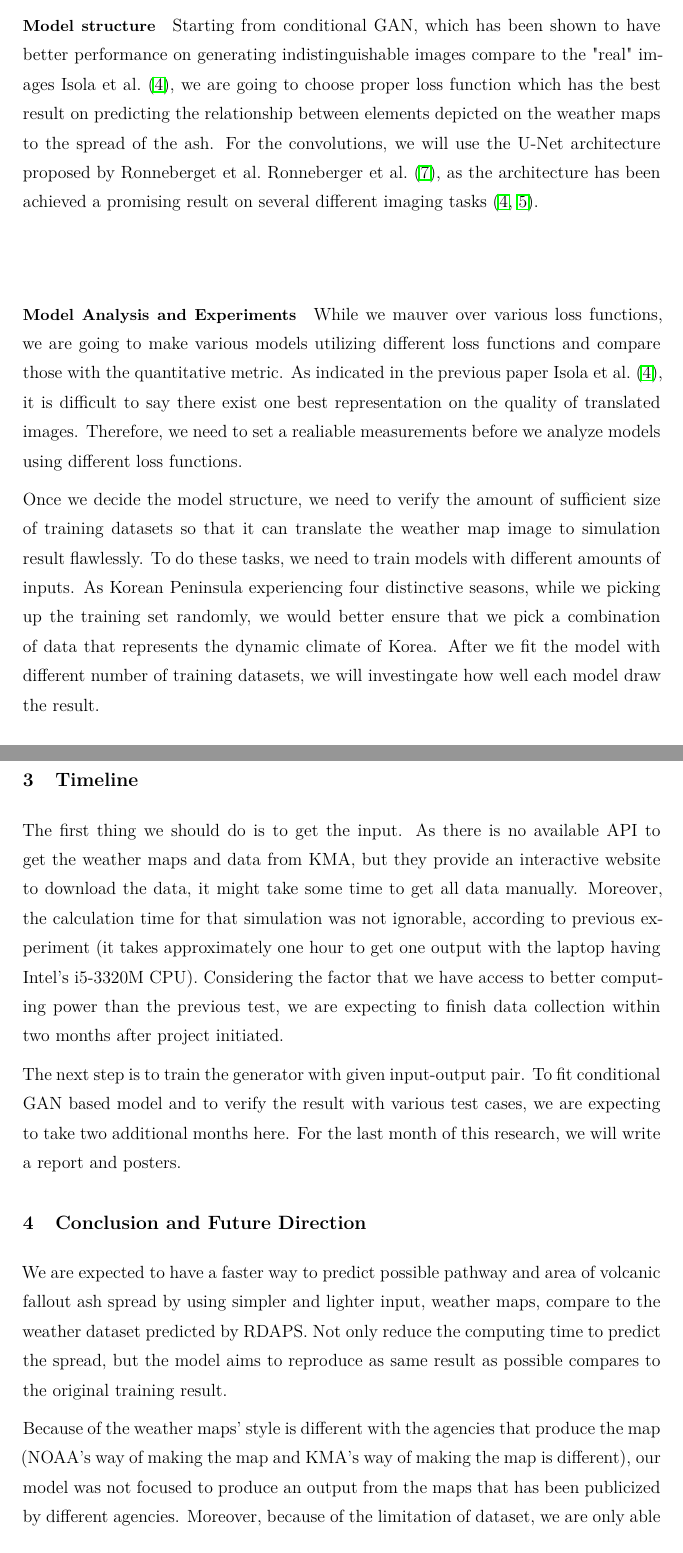
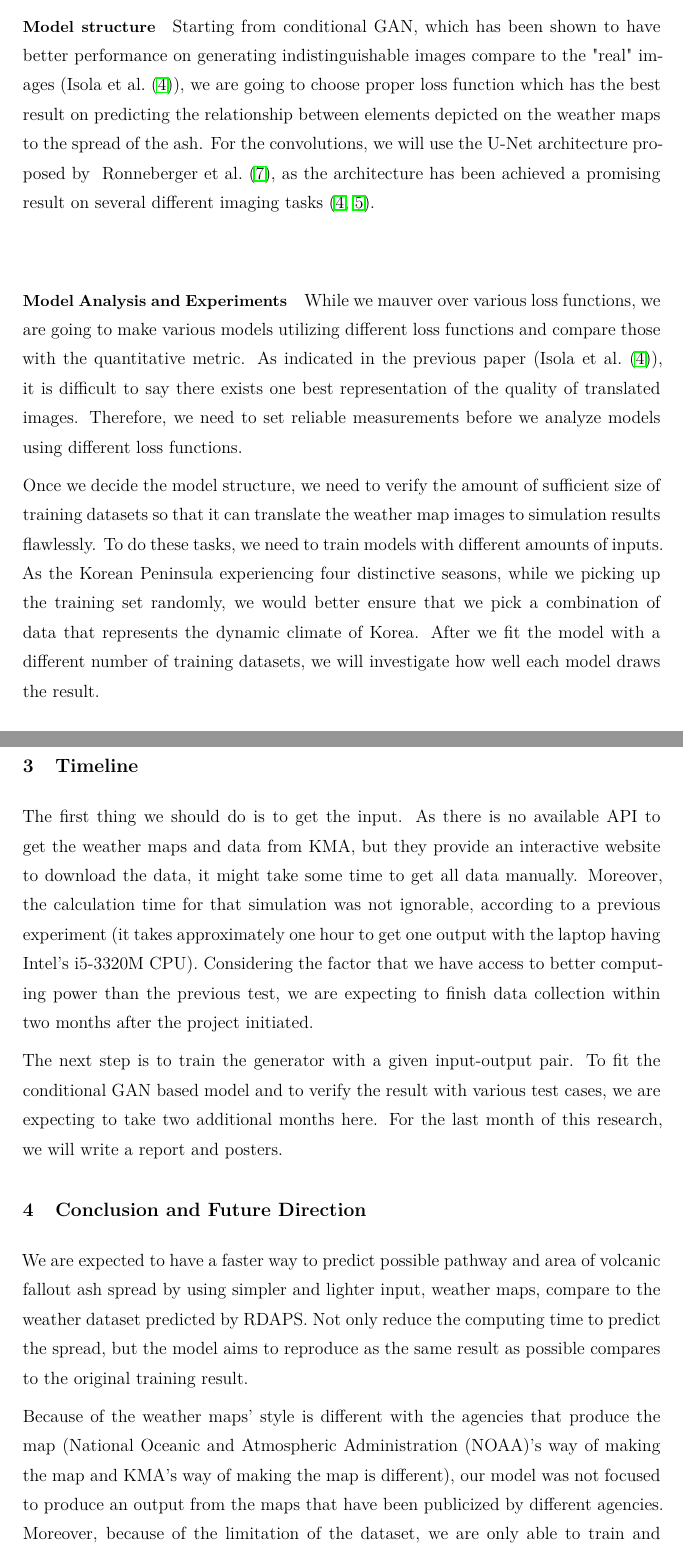
Before and after one commit to hyecheol123/Proposal_Deep_Learning-based_Approach_to_Prediction_of_Volcanic_Fallout_Spread, a LaTeX paper (Generating_Model_to_Predict_the_Spread_of_Volcanic_Ash_Spread_by_using_Image-to-Image_Translation_of_Weather_Map.tex): two parts of pages 3 and 4 of 5, joined at a grey line, cut so that both start at the same text. The pictures show the PDF file Generating_Model_to_Predict_the_Spread_of_Volcanic_Ash_Spread_by_using_Image-to-Image_Translation_of_Weather_Map.pdf that the author committed with the source.

Commit message:
Fix Grammar and Citation

```diff
--- a/Generating_Model_to_Predict_the_Spread_of_Volcanic_Ash_Spread_by_using_Image-to-Image_Translation_of_Weather_Map.tex
+++ b/Generating_Model_to_Predict_the_Spread_of_Volcanic_Ash_Spread_by_using_Image-to-Image_Translation_of_Weather_Map.tex
@@ -120,18 +119,15 @@
   To achieve our goal, making a generator which predicts the possible area of ash spread for the
   given pair of weather maps, we first need to collect input and output data pairs. To collect
   these, for the input image, we will download those from the “Meteorological Data Open Portal”
-  operated by the Korea Meteorological Administration (KMA)~\citep{MDOP}. To get the output data
-  that will be paired with the weather maps, we will go through the traditional procedure with
+  operated by the Korea Meteorological Administration (KMA)~\citep[from][]{MDOP}. To get the output
+  data that will be paired with the weather maps, we will go through the traditional procedure with
   either the FALL3D or the Puff-UAF model.
 
   The simulation parameters except for the weather data – plume height, number of particles to be
   predicted, and the mountain that has been erupted – will be set manually. To represent various
   eruption cases, for each mountain to be used as the sample, we will simulate with the constants
   representing Volcanic Explosivity Index (VEI) 3 (Moderate Large Eruption), VEI 5 (Very Large
-  Eruption), and VEI 7 (Massive Explosive Eruption)~\citep[p. 1232]{Newhall1982}. The remaining, but
+  Eruption), and VEI 7 (Massive Explosive Eruption)~\citep[p.1232]{Newhall1982}. The remaining, but
   the most important, parameter for the simulation model, weather prediction data, will be obtained
   by the same location where we found the weather maps: download prediction made by RDAPS(regional
-  data assimilation and prediction system)~\citep{MDOP}. These datasets are extremely huge: one day
-  of weather data takes 1.32 GigaBytes, and we are thinking of getting at least 5 years of data for
-  both training and testing sets. We need to find reliable storage to save all the weather data,
-  weather maps, and output images.
+  data assimilation and prediction system)~\citep[from][]{MDOP}. These datasets are extremely huge:
@@ -138,7 +137,3 @@
 
   \paragraph{Model structure}
   Starting from conditional GAN, which has been shown to have better performance on generating
-  indistinguishable images compare to the "real" images~\citet{isola2016imagetoimage}, we are going
-  to choose proper loss function which has the best result on predicting the relationship between
-  elements depicted on the weather maps to the spread of the ash. For the convolutions, we will use
-  the U-Net architecture proposed by Ronneberget et al.~\citet{ronneberger2015unet}, as the
@@ -146,19 +144,20 @@
+  been achieved a promising result on several different imaging
   tasks~\citep{isola2016imagetoimage, james2018simtoreal}.
 
   \paragraph{Model Analysis and Experiments}
   While we mauver over various loss functions, we are going to make various models utilizing
   different loss functions and compare those with the quantitative metric. As indicated in the
-  previous paper~\citet{isola2016imagetoimage}, it is difficult to say there exist one best
-  representation on the quality of translated images. Therefore, we need to set a realiable
+  previous paper (\citet{isola2016imagetoimage}), it is difficult to say there exists one best
+  representation of the quality of translated images. Therefore, we need to set reliable
   measurements before we analyze models using different loss functions.
 
   Once we decide the model structure, we need to verify the amount of sufficient size of training
-  datasets so that it can translate the weather map image to simulation result flawlessly. To do
-  these tasks, we need to train models with different amounts of inputs. As Korean Peninsula
+  datasets so that it can translate the weather map images to simulation results flawlessly. To do
+  these tasks, we need to train models with different amounts of inputs. As the Korean Peninsula
   experiencing four distinctive seasons, while we picking up the training set randomly, we would
   better ensure that we pick a combination of data that represents the dynamic climate of Korea.
-  After we fit the model with different number of training datasets, we will investingate how well
-  each model draw the result.
+  After we fit the model with a different number of training datasets, we will investigate how well
+  each model draws the result.
 }
 
 \section{Timeline} % TODO Review Requested
@@ -166,14 +165,14 @@
   The first thing we should do is to get the input. As there is no available API to get the weather
   maps and data from KMA, but they provide an interactive website to download the data, it might
   take some time to get all data manually. Moreover, the calculation time for that simulation was
-  not ignorable, according to previous experiment (it takes approximately one hour to get one output
-  with the laptop having Intel’s i5-3320M CPU). Considering the factor that we have access to better
-  computing power than the previous test, we are expecting to finish data collection within two
-  months after project initiated.
+  not ignorable, according to a previous experiment (it takes approximately one hour to get one
+  output with the laptop having Intel’s i5-3320M CPU). Considering the factor that we have access to
+  better computing power than the previous test, we are expecting to finish data collection within
+  two months after the project initiated.
 
-  The next step is to train the generator with given input-output pair. To fit conditional GAN based
-  model and to verify the result with various test cases, we are expecting to take two additional
-  months here. For the last month of this research, we will write a report and posters.
+  The next step is to train the generator with a given input-output pair. To fit the conditional GAN
+  based model and to verify the result with various test cases, we are expecting to take two
+  additional months here. For the last month of this research, we will write a report and posters.
 }
 
 \section{Conclusion and Future Direction} % TODO Review Requested
@@ -181,13 +180,14 @@
   We are expected to have a faster way to predict possible pathway and area of volcanic fallout ash
   spread by using simpler and lighter input, weather maps, compare to the weather dataset predicted
   by RDAPS. Not only reduce the computing time to predict the spread, but the model aims to
-  reproduce as same result as possible compares to the original training result.
+  reproduce as the same result as possible compares to the original training result.
 
-  Because of the weather maps’ style is different with the agencies that produce the map (NOAA’s way
-  of making the map and KMA’s way of making the map is different), our model was not focused to
-  produce an output from the maps that has been publicized by different agencies. Moreover, because
-  of the limitation of dataset, we are only able to train and test on the area near Korean
-  Peninsula; the models could not be verified on the different regional settings.
+  Because of the weather maps’ style is different with the agencies that produce the map (National
+  Oceanic and Atmospheric Administration (NOAA)’s way of making the map and KMA’s way of making the
+  map is different), our model was not focused to produce an output from the maps that have been
+  publicized by different agencies. Moreover, because of the limitation of the dataset, we are only
+  able to train and test on the area near the Korean Peninsula; the models could not be verified on
+  the different regional settings.
 }
 
 \end{doublespacing}
```
Also changed, not shown: Generating_Model_to_Predict_the_Spread_of_Volcanic_Ash_Spread_by_using_Image-to-Image_Translation_of_Weather_Map.pdf, Generating_Model_to_Predict_the_Spread_of_Volcanic_Ash_Spread_by_using_Image-to-Image_Translation_of_Weather_Map.tex (31 more changed lines).
